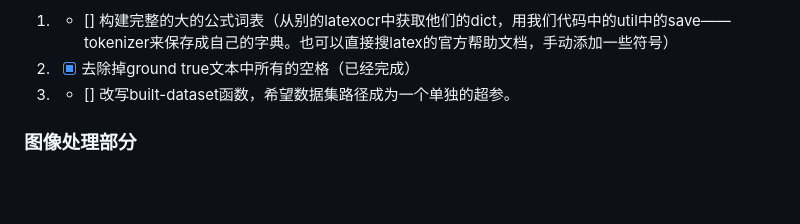
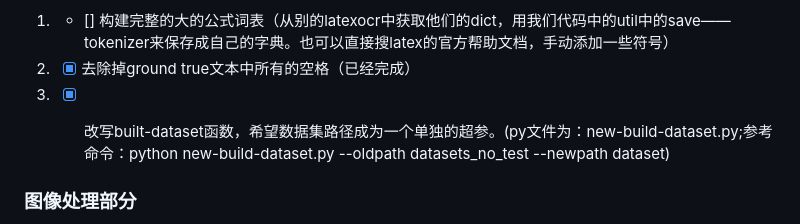
Before and after one commit to Fangziyang0910/Swin-Transformer-Chinese-LaTex-OCR, a Markdown page: README.md, the part around the change. Drawn GitHub-style; blank space fills up the shorter version.

```diff
--- a/README.md
+++ b/README.md
@@ -113,7 +113,7 @@ trainer = pl.Trainer(# gpus=device_cnt,
 
 1. - [] 构建完整的大的公式词表（从别的latexocr中获取他们的dict，用我们代码中的util中的save——tokenizer来保存成自己的字典。也可以直接搜latex的官方帮助文档，手动添加一些符号）
 2. - [x] 去除掉ground true文本中所有的空格（已经完成）
-3. - [] 改写built-dataset函数，希望数据集路径成为一个单独的超参。
+3. - [x] 改写built-dataset函数，希望数据集路径成为一个单独的超参。(py文件为：new-build-dataset.py;参考命令：python new-build-dataset.py --oldpath datasets_no_test --newpath dataset)
 
 
 ### 图像处理部分
```
